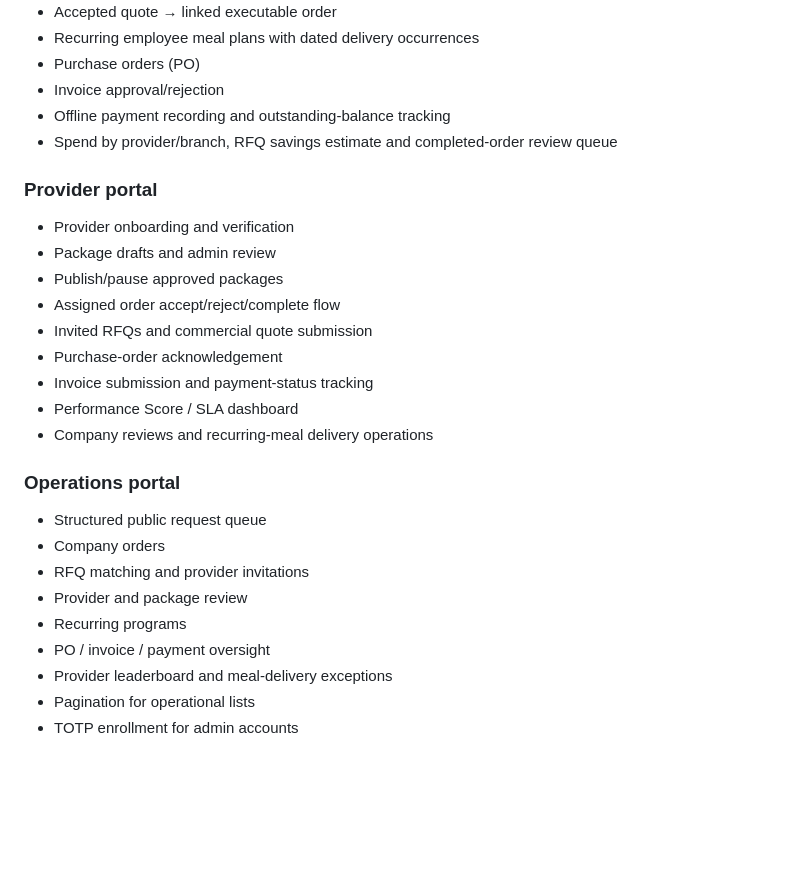
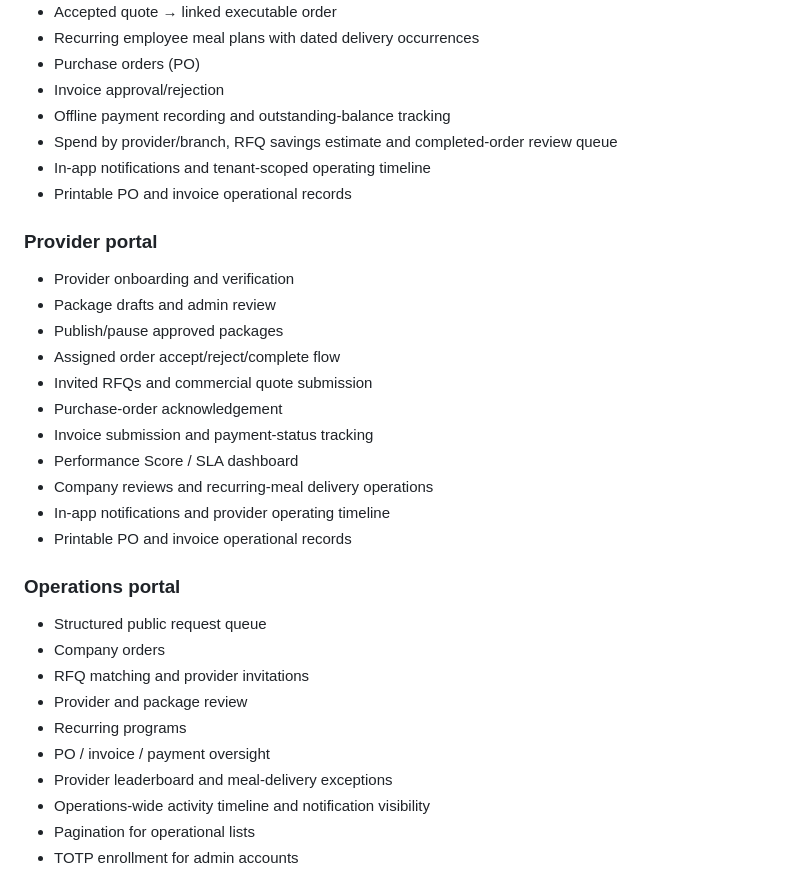
Before and after one commit to Nawar-saf/catering-hub, a Markdown page: README.md, the part around one of its changes. GitHub-like rendering; blank space fills up the shorter version.

```diff
--- a/README.md
+++ b/README.md
@@ -32,6 +32,8 @@ Public forms call the `public-request` Edge Function. The browser does not write
 - Invoice approval/rejection
 - Offline payment recording and outstanding-balance tracking
 - Spend by provider/branch, RFQ savings estimate and completed-order review queue
+- In-app notifications and tenant-scoped operating timeline
+- Printable PO and invoice operational records
 
 ### Provider portal
 - Provider onboarding and verification
@@ -43,6 +45,8 @@ Public forms call the `public-request` Edge Function. The browser does not write
 - Invoice submission and payment-status tracking
 - Performance Score / SLA dashboard
 - Company reviews and recurring-meal delivery operations
+- In-app notifications and provider operating timeline
+- Printable PO and invoice operational records
 
 ### Operations portal
 - Structured public request queue
@@ -52,6 +56,7 @@ Public forms call the `public-request` Edge Function. The browser does not write
 - Recurring programs
 - PO / invoice / payment oversight
 - Provider leaderboard and meal-delivery exceptions
+- Operations-wide activity timeline and notification visibility
 - Pagination for operational lists
 - TOTP enrollment for admin accounts
 
```
Also changed, not shown: other parts of README.md (+19 -10 lines).
